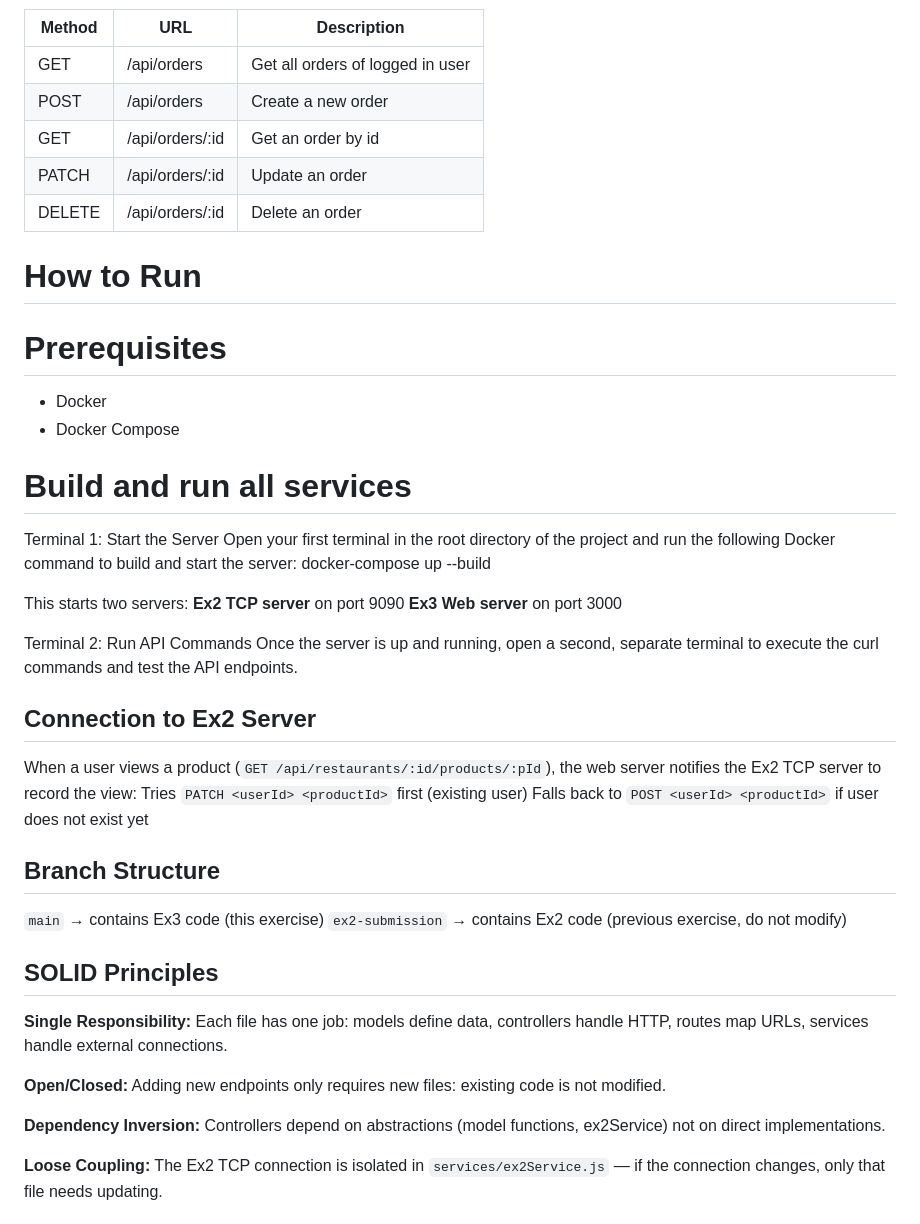
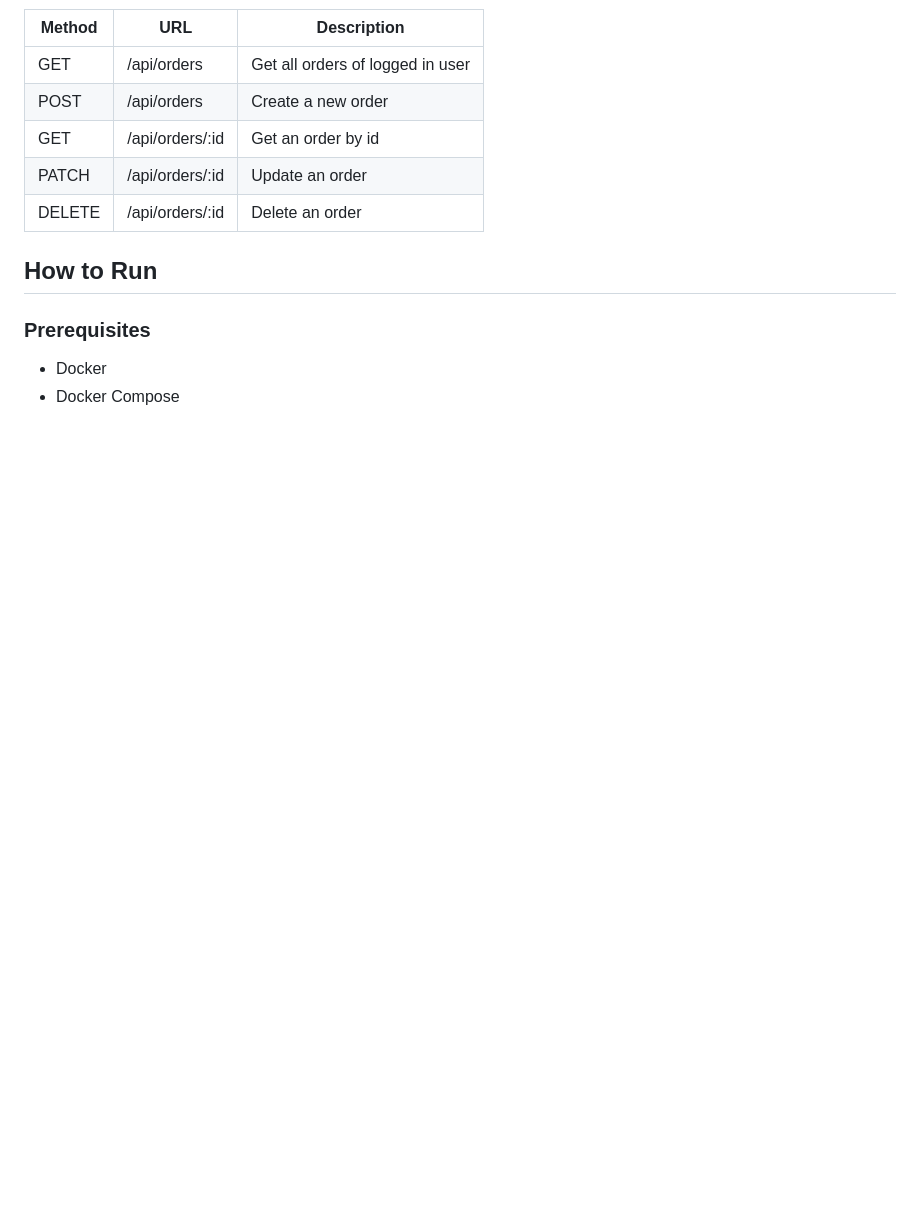
Before and after one commit to edenweinreb/ex1, a Markdown page: README.md, the part around one of its changes. GitHub-like rendering; blank space fills up the shorter version.

```diff
--- a/README.md
+++ b/README.md
@@ -33,41 +52,9 @@ This project implements a RESTful web server for a food delivery application bui
 | PATCH | /api/orders/:id | Update an order |
 | DELETE | /api/orders/:id | Delete an order |
 
+## How to Run
 
-# How to Run
-# Prerequisites
+### Prerequisites
 - Docker
 - Docker Compose
 
-# Build and run all services
-Terminal 1: Start the Server
-Open your first terminal in the root directory of the project and run the following Docker command to build and start the server:
-docker-compose up --build
-
-This starts two servers:
-**Ex2 TCP server** on port 9090
-**Ex3 Web server** on port 3000
-
-Terminal 2: Run API Commands
-Once the server is up and running, open a second, separate terminal to execute the curl commands and test the API endpoints.
-
-## Connection to Ex2 Server
-When a user views a product (`GET /api/restaurants/:id/products/:pId`), the web server notifies the Ex2 TCP server to record the view:
-Tries `PATCH <userId> <productId>` first (existing user)
-Falls back to `POST <userId> <productId>` if user does not exist yet
-
-## Branch Structure
-`main` → contains Ex3 code (this exercise)
-`ex2-submission` → contains Ex2 code (previous exercise, do not modify)
-
-## SOLID Principles
-
-**Single Responsibility:** Each file has one job: models define data, controllers handle HTTP, routes map URLs, services handle external connections.
-
-**Open/Closed:** Adding new endpoints only requires new files: existing code is not modified.
-
-**Dependency Inversion:** Controllers depend on abstractions (model functions, ex2Service) not on direct implementations.
-
-**Loose Coupling:** The Ex2 TCP connection is isolated in `services/ex2Service.js` — if the connection changes, only that file needs updating.
-
-
```
Also changed, not shown: other parts of README.md (+29 -60 lines).
